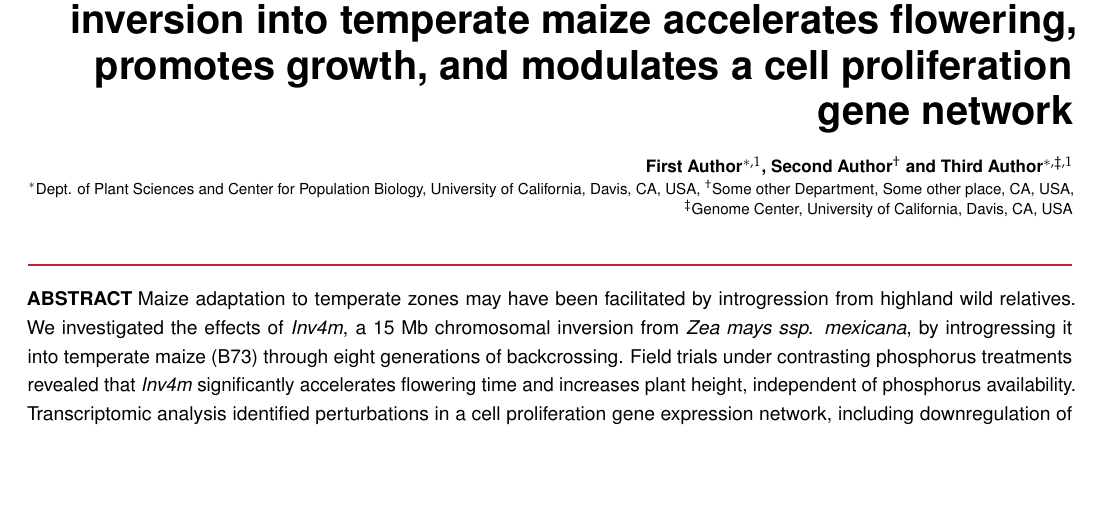
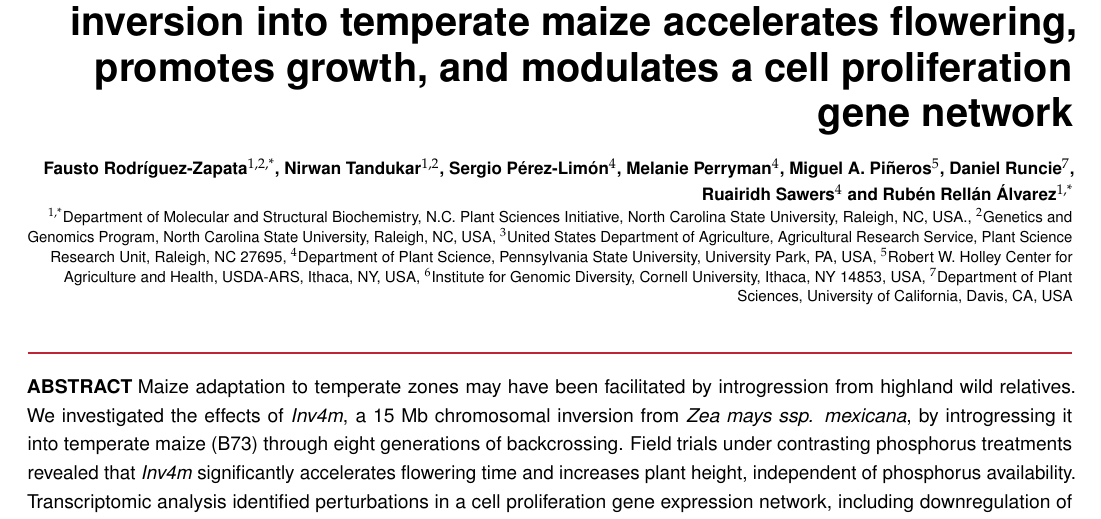
Before and after one commit to sawers-rellan-labs/Inv4m_effects, a LaTeX document (main.tex): part of page 1 of 9 before the commit and part of page 1 of 10 after it, cut so that both start at the same text, the shorter picture padded with empty space. Compiled offline with pdfLaTeX.

Commit message:
Added author information

```diff
--- a/main.tex
+++ b/main.tex
@@ -39,12 +39,20 @@
 maize accelerates flowering, promotes growth, and modulates a cell
 proliferation gene network}
 
-\author[$\ast$,1]{First Author}
-\author[$\dagger$]{Second Author}
-\author[$\ast$,$\ddagger$,1]{Third Author}
 
-\affil[$\ast$]{Dept. of Plant Sciences and Center for Population Biology,
-University of California, Davis, CA, USA}
-\affil[$\dagger$]{Some other Department, Some other place, CA, USA}
-\affil[$\ddagger$]{Genome Center, University of California, Davis, CA, USA}
+\author[$1$,$2$,*]{Fausto Rodríguez-Zapata}
+\author[$1$,$2$]{Nirwan Tandukar}
+\author[$4$]{Sergio Pérez-Limón}
+\author[$4$]{Melanie Perryman}
+\author[$5$]{Miguel A. Piñeros}
+\author[$7$]{Daniel Runcie}
+\author[$4$]{Ruairidh Sawers}
+\author[$1$,*]{Rubén Rellán Álvarez}
+\affil[$1$,*]{Department of Molecular and Structural Biochemistry, N.C. Plant Sciences Initiative, North Carolina State University, Raleigh, NC, USA.}
+\affil[$2$]{Genetics and Genomics Program, North Carolina State University, Raleigh, NC, USA}
+\affil[$3$]{United States Department of Agriculture, Agricultural Research Service, Plant Science Research Unit, Raleigh, NC 27695}
+\affil[$4$]{Department of Plant Science, Pennsylvania State University, University Park, PA, USA}
+\affil[$5$]{Robert W. Holley Center for Agriculture and Health, USDA-ARS, Ithaca, NY, USA}
+\affil[$6$]{Institute for Genomic Diversity, Cornell University, Ithaca, NY 14853, USA}
+\affil[$7$]{Department of Plant Sciences, University of California, Davis, CA, USA}
 
```
Also changed, not shown: main.tex (19 more changed lines).
